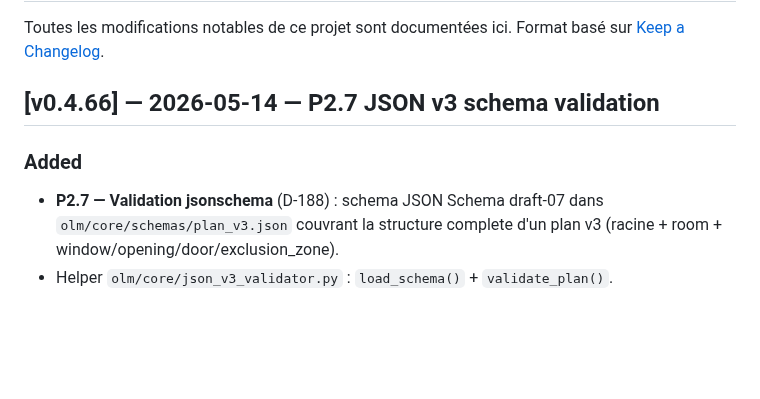
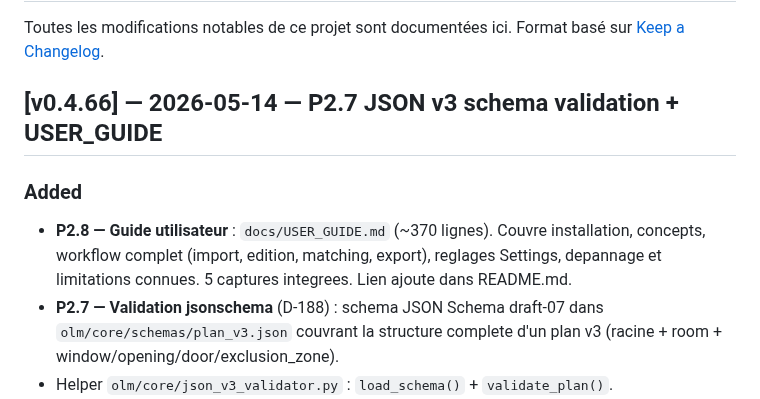
Before and after one commit to pgstudio64/olm, a Markdown page: docs/CHANGELOG.md, the part around the change. GitHub-like rendering; blank space fills up the shorter version.

```diff
--- a/docs/CHANGELOG.md
+++ b/docs/CHANGELOG.md
@@ -3,9 +3,13 @@
 Toutes les modifications notables de ce projet sont documentées ici.
 Format basé sur [Keep a Changelog](https://keepachangelog.com/fr/1.0.0/).
 
-## [v0.4.66] — 2026-05-14 — P2.7 JSON v3 schema validation
-
-### Added
+## [v0.4.66] — 2026-05-14 — P2.7 JSON v3 schema validation + USER_GUIDE
+
+### Added
+- **P2.8 — Guide utilisateur** : `docs/USER_GUIDE.md` (~370 lignes).
+  Couvre installation, concepts, workflow complet (import, edition,
+  matching, export), reglages Settings, depannage et limitations connues.
+  5 captures integrees. Lien ajoute dans README.md.
 - **P2.7 — Validation jsonschema** (D-188) : schema JSON Schema draft-07
   dans `olm/core/schemas/plan_v3.json` couvrant la structure complete d'un
   plan v3 (racine + room + window/opening/door/exclusion_zone).
```
Also changed, not shown: README.md (+2 -0 lines), docs/USER_GUIDE.md (added, +555 -0 lines).
